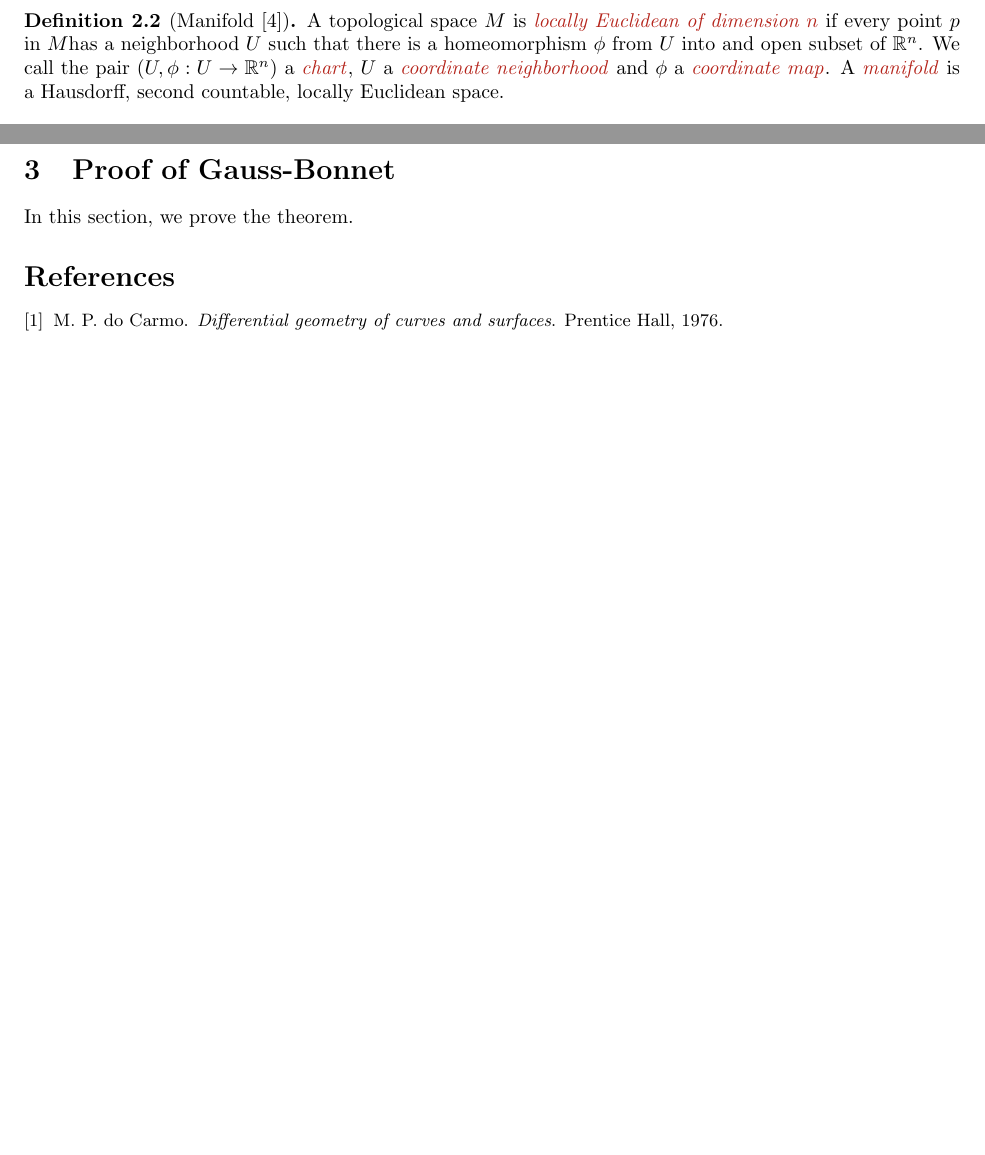
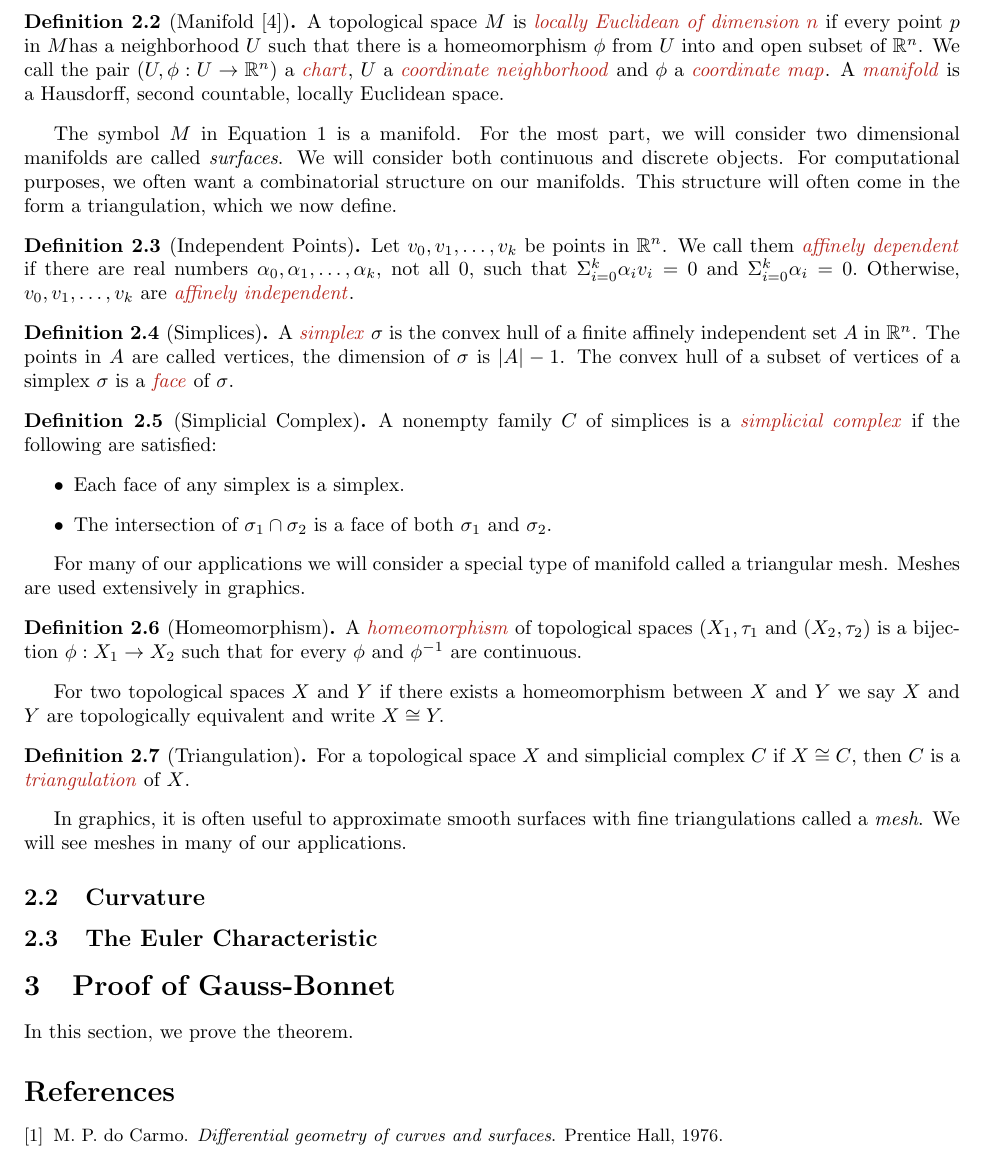
Before and after one commit to Brad-A-M/Gauss-Bonnet, a LaTeX document (using-the-gauss-bonnet-theorem/main.tex, which reads using-the-gauss-bonnet-theorem/body/cast-of-characters.tex, using-the-gauss-bonnet-theorem/brad.sty): two parts of pages 1 and 2 of 2 before the commit and part of page 2 of 2 after it, the two joined at a grey line, cut so that both start at the same text, the shorter picture padded with empty space. Compiled offline with pdfLaTeX.

Commit message:
Add triangulation def

```diff
--- a/using-the-gauss-bonnet-theorem/body/cast-of-characters.tex
+++ b/using-the-gauss-bonnet-theorem/body/cast-of-characters.tex
@@ -35,3 +39,59 @@ We will work with a special type of topological spaces called manfiolds.
 	and  $\phi$ a \EMPH{coordinate map}.
 A \EMPH{manifold} is a Hausdorff, second countable, locally Euclidean space.
 \end{definition}
+
+The symbol $M$ in \eqnref{g-b} is a manifold. For the most part, we will consider two dimensional manifolds are called \emph{surfaces}.
+We will consider both continuous and discrete objects.
+For computational purposes, we often want a combinatorial structure on our manifolds.
+This structure will often come in the form a triangulation, which we now define.
+
+
+\begin{definition}[Independent Points]
+Let $v_0,v_1,\ldots,v_k$ be points in $\R^n$. We call them \EMPH{affinely dependent}
+if there are real numbers $\alpha_0,\alpha_1,\ldots,\alpha_k$, not all 0, such that
+$\Sigma_{i=0}^k \alpha_iv_i=0$ and $\Sigma_{i=0}^k \alpha_i=0.$
+Otherwise,  $v_0,v_1,\ldots,v_k$ are \EMPH{affinely independent}.
+
+\end{definition}
+
+\begin{definition}[Simplices]
+A \EMPH{simplex} $\sigma$ is the convex hull of a finite affinely independent
+set $A$ in $\R^n$. The points in  $A$ are  called vertices, the dimension
+of  $\sigma$ is $|A|-1$.  The convex hull of a subset of vertices of a simplex
+$\sigma$ is a \EMPH{face} of $\sigma$.
+\end{definition}
+
+\begin{definition}[Simplicial Complex]
+A nonempty family $C$ of simplices is a \EMPH{simplicial complex} if the following
+are satisfied:
+\begin{itemize}
+\item  Each face of any simplex is a simplex.
+\item The intersection of $\sigma_1 \cap \sigma_2$ is a face of both $\sigma_1$ and
+$\sigma_2$.
+\end{itemize}
+
+
+\end{definition}
+
+For many of our applications we will consider a special type of manifold called
+a triangular mesh. Meshes are used extensively in graphics.
+
+
+\begin{definition}[Homeomorphism]
+A  \EMPH{homeomorphism}  of topological spaces $(X_1,\tau_1$ and $(X_2,\tau_2)$
+is a bijection $\phi:X_1\to X_2$ such that for every $\phi$ and $\phi^{-1}$ are continuous.
+\end{definition}
+For two topological spaces $X$ and $Y$ if there exists a  homeomorphism between
+$X$ and $Y$ we say $X$ and $Y$ are topologically  equivalent and write  $X\cong Y.$
+
+\begin{definition}[Triangulation]
+For a topological space $X$ and simplicial complex $C$ if $X\cong C$,
+then $C$  is a \EMPH{triangulation} of $X$.
+\end{definition}
+
+In graphics, it is often useful to approximate smooth surfaces with fine triangulations called
+a \emph{mesh}. We will see meshes in many of our applications.
+
+\subsection{Curvature}
+
+\subsection{The Euler Characteristic}
--- a/using-the-gauss-bonnet-theorem/brad.sty
+++ b/using-the-gauss-bonnet-theorem/brad.sty
@@ -103,6 +103,7 @@
 \newcommand{\secref}[1]{Section~\ref{sec:#1}}
 \newcommand{\thmref}[1]{Theorem~\ref{thm:#1}}
 \newcommand{\queref}[1]{Question~\ref{q:#1}}
+\newcommand{\eqnref}[1]{Equation~\ref{eqn:#1}}
 
 \graphicspath{{./}{images/}}
 \DeclareGraphicsExtensions{.pdf,.png,.jpg}
```
Also changed, not shown: using-the-gauss-bonnet-theorem/body/cast-of-characters.tex (12 more changed lines).
